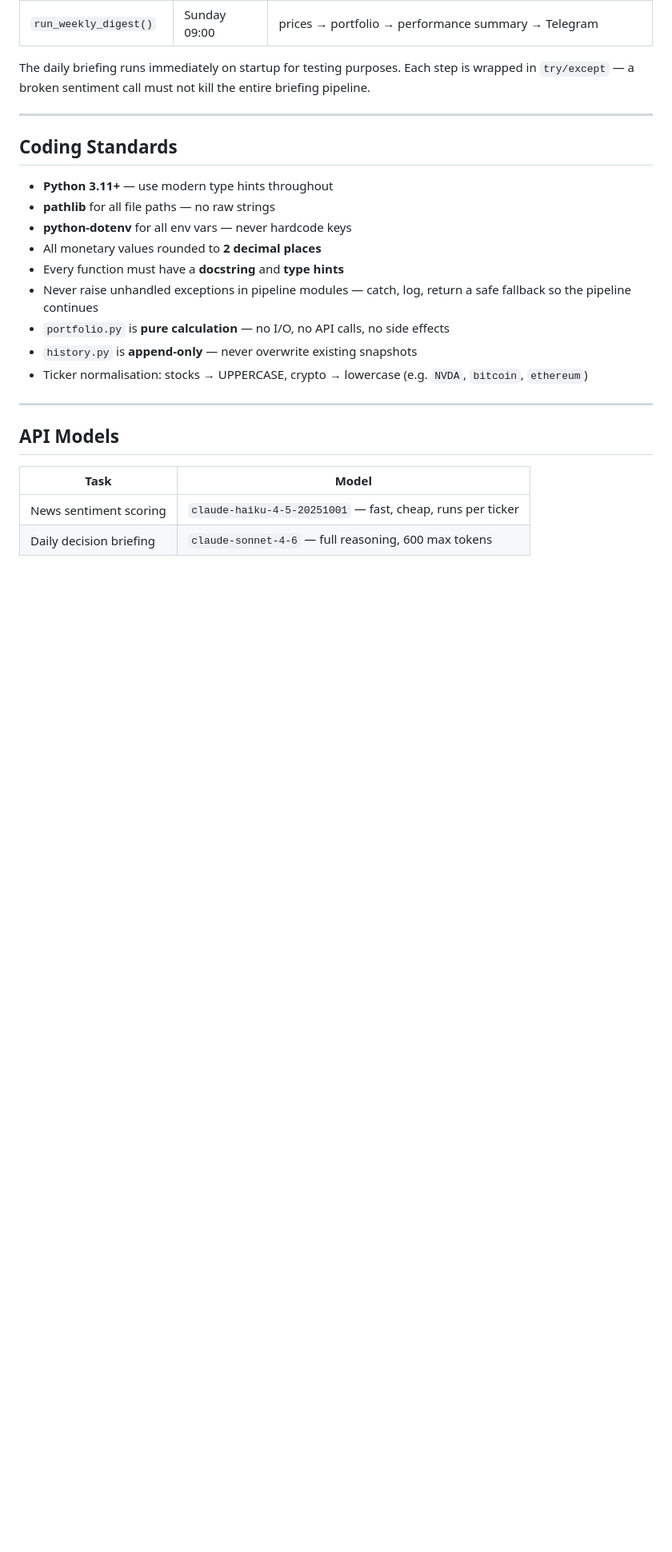
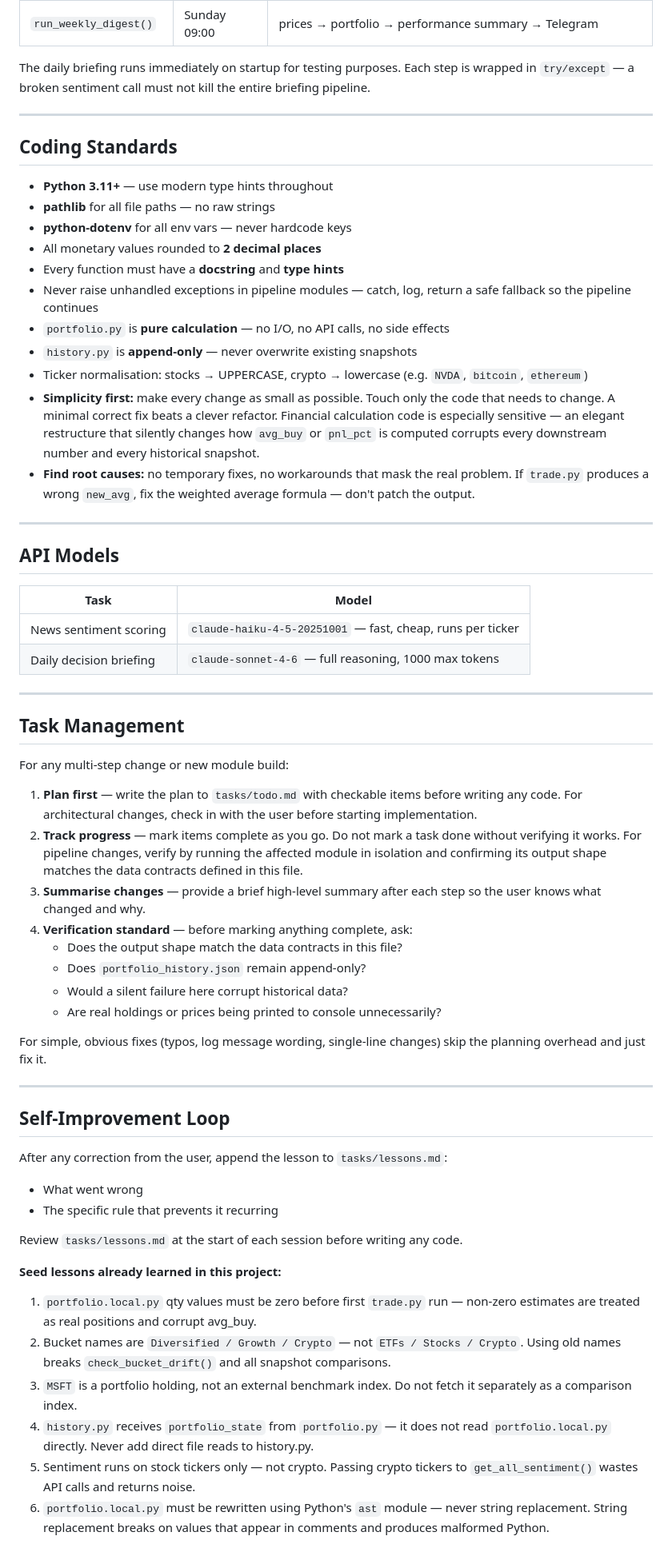
Before and after one commit to pranaysahota/finmat, a Markdown page: CLAUDE.md, the part around one of its changes. Shown at 80% size. Rendered like a GitHub page; blank space fills up the shorter version.

Commit message:
Update Claude and Readme

```diff
--- a/CLAUDE.md
+++ b/CLAUDE.md
@@ -242,6 +245,14 @@ kill the entire briefing pipeline.
 - `history.py` is **append-only** — never overwrite existing snapshots
 - Ticker normalisation: stocks → UPPERCASE, crypto → lowercase
   (e.g. `NVDA`, `bitcoin`, `ethereum`)
+- **Simplicity first:** make every change as small as possible. Touch only the
+  code that needs to change. A minimal correct fix beats a clever refactor.
+  Financial calculation code is especially sensitive — an elegant restructure
+  that silently changes how `avg_buy` or `pnl_pct` is computed corrupts
+  every downstream number and every historical snapshot.
+- **Find root causes:** no temporary fixes, no workarounds that mask the real
+  problem. If `trade.py` produces a wrong `new_avg`, fix the weighted average
+  formula — don't patch the output.
 
 ---
 
@@ -250,4 +261,55 @@ kill the entire briefing pipeline.
 | Task | Model |
 |------|-------|
 | News sentiment scoring | `claude-haiku-4-5-20251001` — fast, cheap, runs per ticker |
-| Daily decision briefing | `claude-sonnet-4-6` — full reasoning, 600 max tokens |
+| Daily decision briefing | `claude-sonnet-4-6` — full reasoning, 1000 max tokens |
+
+---
+
+## Task Management
+
+For any multi-step change or new module build:
+
+1. **Plan first** — write the plan to `tasks/todo.md` with checkable items
+   before writing any code. For architectural changes, check in with the user
+   before starting implementation.
+2. **Track progress** — mark items complete as you go. Do not mark a task done
+   without verifying it works. For pipeline changes, verify by running the
+   affected module in isolation and confirming its output shape matches the
+   data contracts defined in this file.
+3. **Summarise changes** — provide a brief high-level summary after each step
+   so the user knows what changed and why.
+4. **Verification standard** — before marking anything complete, ask:
+   - Does the output shape match the data contracts in this file?
+   - Does `portfolio_history.json` remain append-only?
+   - Would a silent failure here corrupt historical data?
+   - Are real holdings or prices being printed to console unnecessarily?
+
+For simple, obvious fixes (typos, log message wording, single-line changes)
+skip the planning overhead and just fix it.
+
+---
+
+## Self-Improvement Loop
+
+After any correction from the user, append the lesson to `tasks/lessons.md`:
+- What went wrong
+- The specific rule that prevents it recurring
+
+Review `tasks/lessons.md` at the start of each session before writing any code.
+
+**Seed lessons already learned in this project:**
+
+1. `portfolio.local.py` qty values must be zero before first `trade.py` run —
+   non-zero estimates are treated as real positions and corrupt avg_buy.
+2. Bucket names are `Diversified / Growth / Crypto` — not `ETFs / Stocks / Crypto`.
+   Using old names breaks `check_bucket_drift()` and all snapshot comparisons.
+3. `MSFT` is a portfolio holding, not an external benchmark index.
+   Do not fetch it separately as a comparison index.
+4. `history.py` receives `portfolio_state` from `portfolio.py` — it does not
+   read `portfolio.local.py` directly. Never add direct file reads to history.py.
+5. Sentiment runs on stock tickers only — not crypto. Passing crypto tickers
+   to `get_all_sentiment()` wastes API calls and returns noise.
+6. `portfolio.local.py` must be rewritten using Python's `ast` module —
+   never string replacement. String replacement breaks on values that appear
+   in comments and produces malformed Python.
+
```
Also changed, not shown: other parts of CLAUDE.md (+33 -13 lines), README.md (added, +218 -0 lines).
